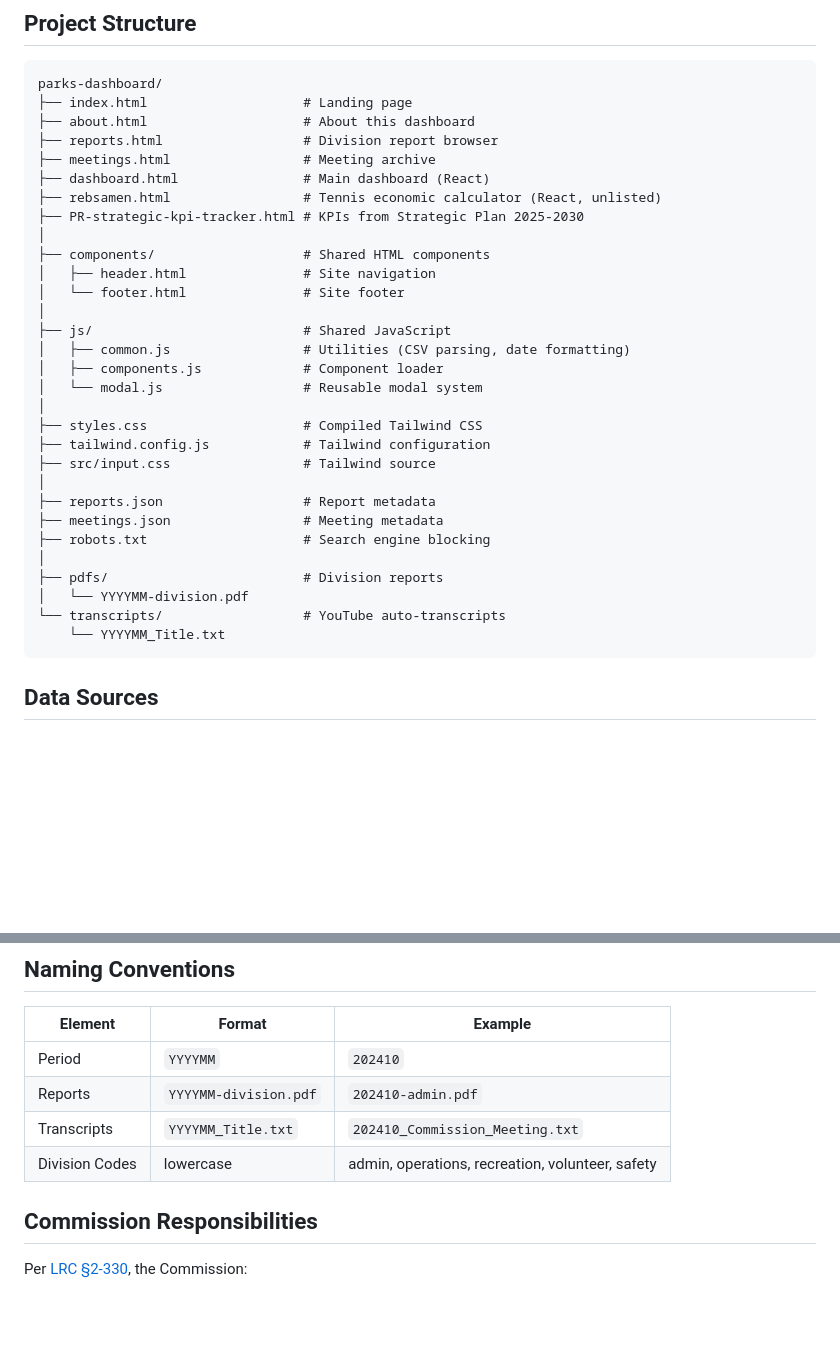
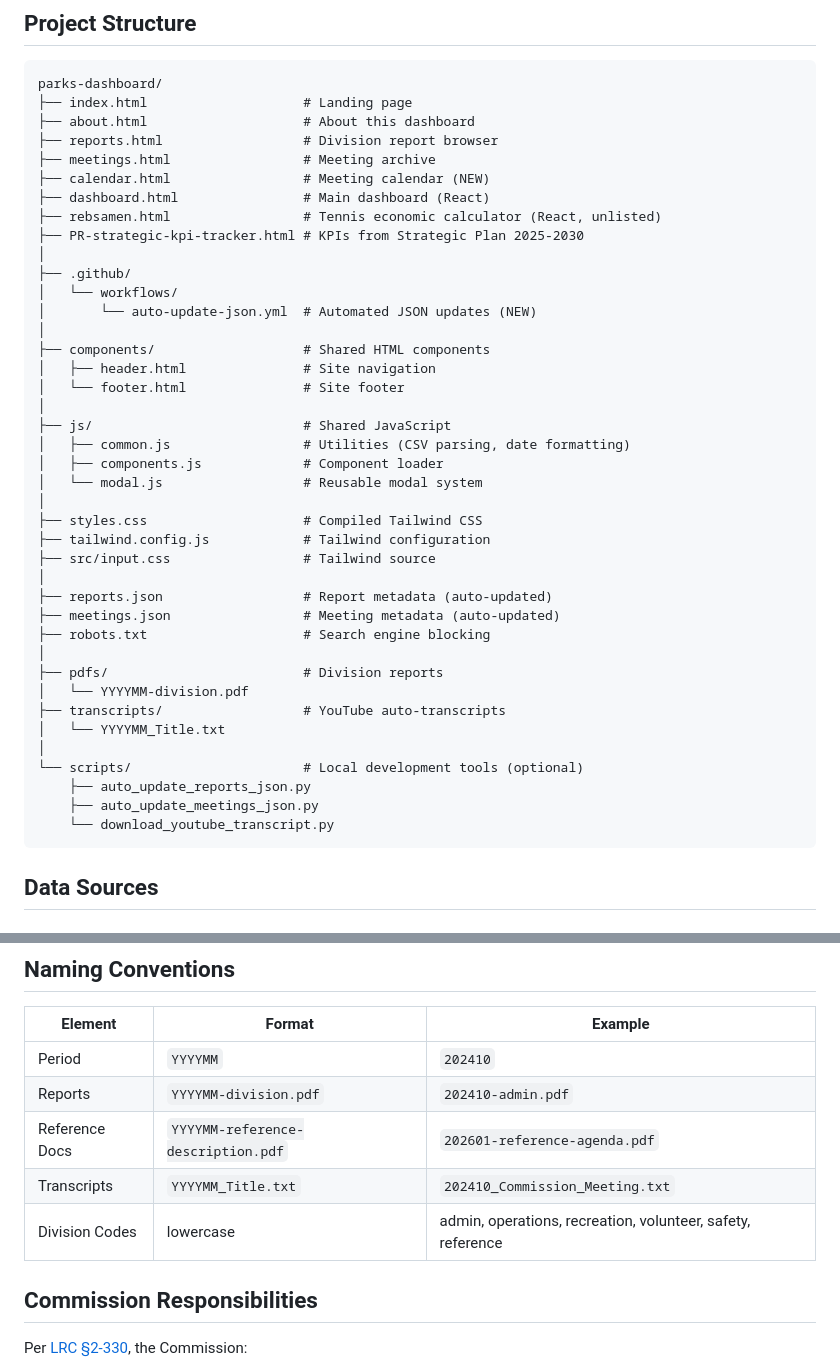
Before and after one commit to lrparks/parks-dashboard, a Markdown page: README.md, 2 parts joined by grey strips. GitHub-like rendering; blank space fills up the shorter version.

````diff
--- a/README.md
+++ b/README.md
@@ -36,9 +36,14 @@ parks-dashboard/
 ├── about.html                    # About this dashboard
 ├── reports.html                  # Division report browser
 ├── meetings.html                 # Meeting archive
+├── calendar.html                 # Meeting calendar (NEW)
 ├── dashboard.html                # Main dashboard (React)
 ├── rebsamen.html                 # Tennis economic calculator (React, unlisted)
 ├── PR-strategic-kpi-tracker.html # KPIs from Strategic Plan 2025-2030
+│
+├── .github/
+│   └── workflows/
+│       └── auto-update-json.yml  # Automated JSON updates (NEW)
 │
 ├── components/                   # Shared HTML components
 │   ├── header.html               # Site navigation
@@ -53,14 +58,19 @@ parks-dashboard/
 ├── tailwind.config.js            # Tailwind configuration
 ├── src/input.css                 # Tailwind source
 │
-├── reports.json                  # Report metadata
-├── meetings.json                 # Meeting metadata
+├── reports.json                  # Report metadata (auto-updated)
+├── meetings.json                 # Meeting metadata (auto-updated)
 ├── robots.txt                    # Search engine blocking
 │
 ├── pdfs/                         # Division reports
 │   └── YYYYMM-division.pdf
-└── transcripts/                  # YouTube auto-transcripts
-    └── YYYYMM_Title.txt
+├── transcripts/                  # YouTube auto-transcripts
+│   └── YYYYMM_Title.txt
+│
+└── scripts/                      # Local development tools (optional)
+    ├── auto_update_reports_json.py
+    ├── auto_update_meetings_json.py
+    └── download_youtube_transcript.py
 ```
 
 ## Data Sources
@@ -88,8 +98,9 @@ Monthly reports from five divisions:
 |---------|--------|---------|
 | Period | `YYYYMM` | `202410` |
 | Reports | `YYYYMM-division.pdf` | `202410-admin.pdf` |
+| Reference Docs | `YYYYMM-reference-description.pdf` | `202601-reference-agenda.pdf` |
 | Transcripts | `YYYYMM_Title.txt` | `202410_Commission_Meeting.txt` |
-| Division Codes | lowercase | admin, operations, recreation, volunteer, safety |
+| Division Codes | lowercase | admin, operations, recreation, volunteer, safety, reference |
 
 ## Commission Responsibilities
 
````
Also changed, not shown: other parts of README.md (+90 -8 lines).
